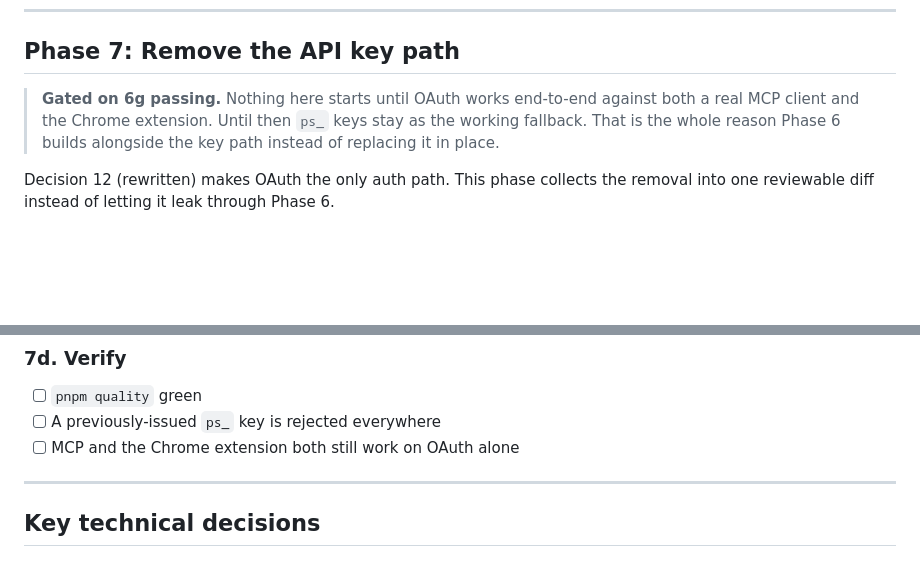
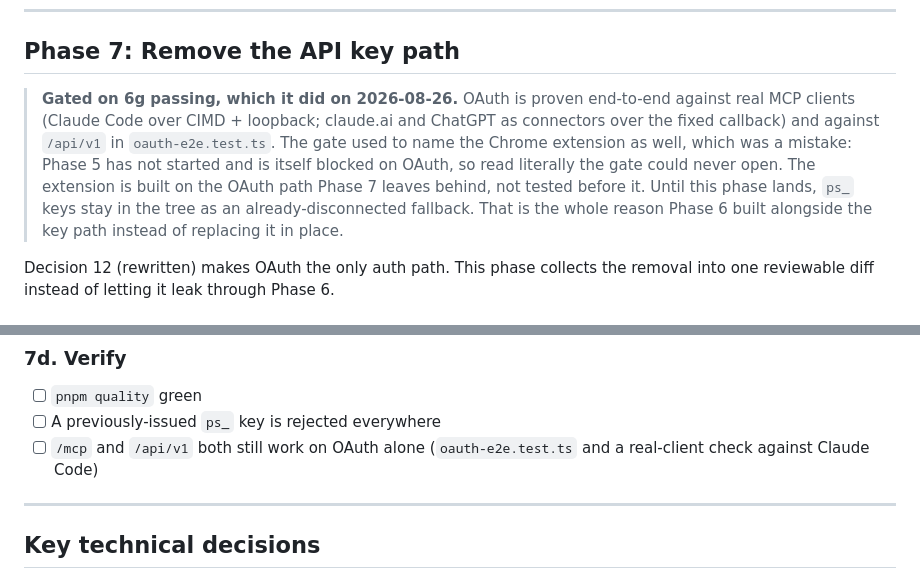
Before and after one commit to andrewshell/pinsquirrel, a Markdown page: PLAN.md, 2 parts joined by grey strips. Rendered like a GitHub page; blank space fills up the shorter version.

Commit message:
docs: reword the Phase 7 gate now that 6g has passed

```diff
--- a/PLAN.md
+++ b/PLAN.md
@@ -1407,9 +1407,14 @@ mocked `mcpTransport` by name, so it now stands on the service the tool calls in
 
 ## Phase 7: Remove the API key path
 
-> **Gated on 6g passing.** Nothing here starts until OAuth works end-to-end against both a real
-> MCP client and the Chrome extension. Until then `ps_` keys stay as the working fallback. That
-> is the whole reason Phase 6 builds alongside the key path instead of replacing it in place.
+> **Gated on 6g passing, which it did on 2026-08-26.** OAuth is proven end-to-end against real
+> MCP clients (Claude Code over CIMD + loopback; claude.ai and ChatGPT as connectors over the
+> fixed callback) and against `/api/v1` in `oauth-e2e.test.ts`. The gate used to name the Chrome
+> extension as well, which was a mistake: Phase 5 has not started and is itself blocked on OAuth,
+> so read literally the gate could never open. The extension is built on the OAuth path Phase 7
+> leaves behind, not tested before it. Until this phase lands, `ps_` keys stay in the tree as an
+> already-disconnected fallback. That is the whole reason Phase 6 built alongside the key path
+> instead of replacing it in place.
 
 Decision 12 (rewritten) makes OAuth the only auth path. This phase collects the removal into one
 reviewable diff instead of letting it leak through Phase 6.
@@ -1450,7 +1455,8 @@ reviewable diff instead of letting it leak through Phase 6.
 
 - [ ] `pnpm quality` green
 - [ ] A previously-issued `ps_` key is rejected everywhere
-- [ ] MCP and the Chrome extension both still work on OAuth alone
+- [ ] `/mcp` and `/api/v1` both still work on OAuth alone (`oauth-e2e.test.ts` and a real-client
+      check against Claude Code)
 
 ---
 
```
